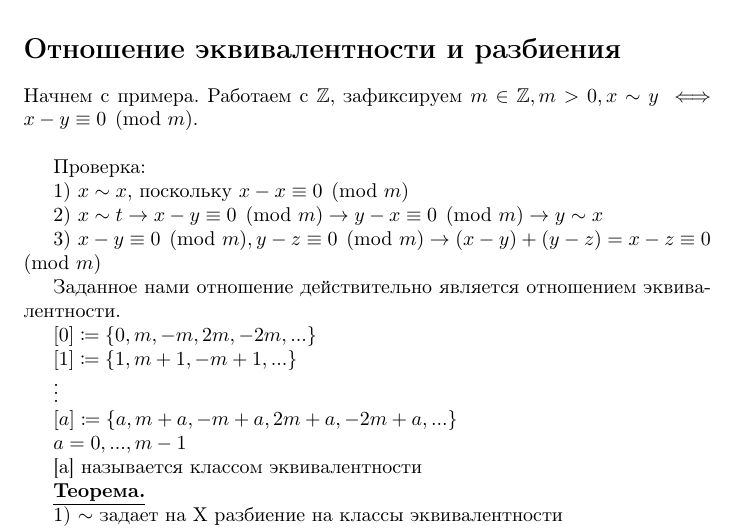
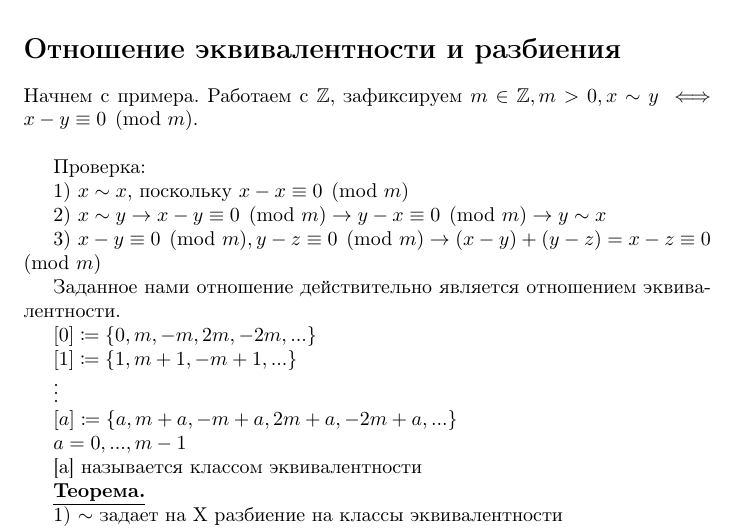
Before and after one commit to vlapugb/-2024-2025, a LaTeX document (algebra.tex): part of page 2 of 8, cut so that both start at the same text. Compiled offline with pdfLaTeX.

Commit message:
Update algebra.tex (#3)

```diff
--- a/algebra.tex
+++ b/algebra.tex
@@ -53,7 +53,7 @@
 
 	Проверка:
 	1) $x \sim x,$ поскольку $x - x \equiv 0\pmod{m}$
-	2) $x \sim t \rightarrow x - y \equiv 0\pmod{m} \rightarrow y - x \equiv 0\pmod{m} \rightarrow y \sim x$
+	2) $x \sim y \rightarrow x - y \equiv 0\pmod{m} \rightarrow y - x \equiv 0\pmod{m} \rightarrow y \sim x$
 	3) $x - y \equiv 0\pmod{m}, y - z \equiv 0\pmod{m} \rightarrow (x - y) + (y - z) = x - z \equiv 0\pmod{m}$
 	Заданное нами отношение действительно является отношением эквивалентности.
 
```
